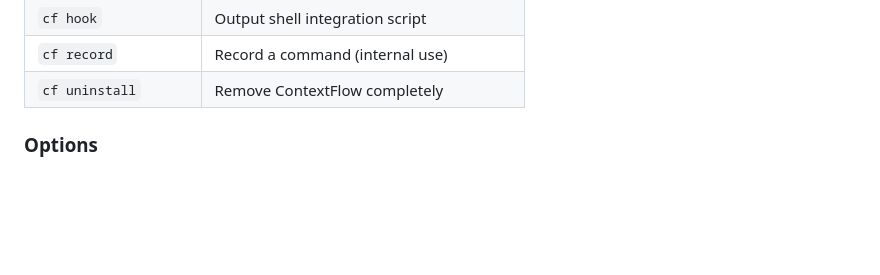
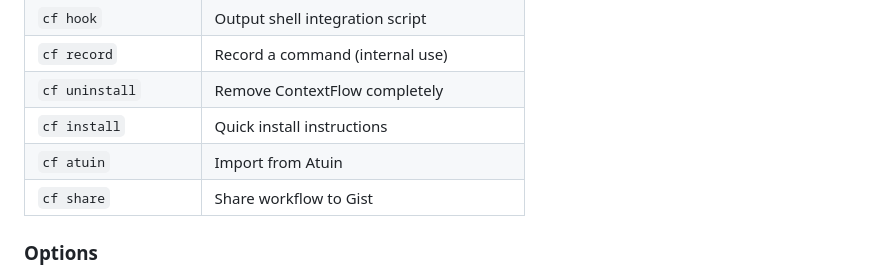
Before and after one commit to Luv-Goel/contextflow, a Markdown page: README.md, the part around the change. GitHub-like rendering; blank space fills up the shorter version.

Commit message:
docs: add v0.1.10 commands to README

```diff
--- a/README.md
+++ b/README.md
@@ -214,6 +214,9 @@ MIT © [Luv-Goel](https://github.com/Luv-Goel)
 | `cf hook` | Output shell integration script |
 | `cf record` | Record a command (internal use) |
 | `cf uninstall` | Remove ContextFlow completely |
+| `cf install` | Quick install instructions |
+| `cf atuin` | Import from Atuin |
+| `cf share` | Share workflow to Gist |
 
 ### Options
 
```
